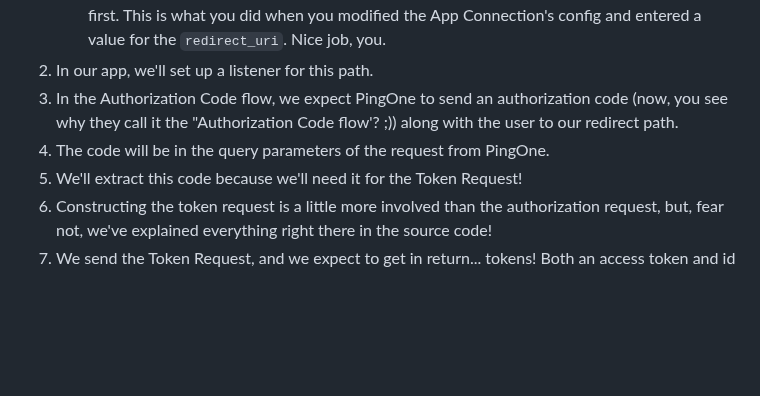
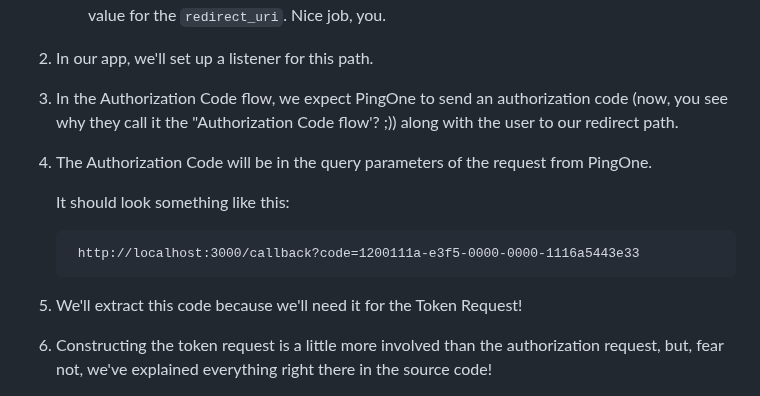
Before and after one commit to akdombrowski/pingone-express_js-sample-app-guide, a Markdown page: README.md, the part around the change. GitHub-like rendering; blank space fills up the shorter version.

Commit message:
example authz code in query params

```diff
--- a/README.md
+++ b/README.md
@@ -293,7 +293,12 @@ Yes! Of, course! Well, that's exactly what the `redirect_uri` is for! It's sent
    * *For security, the `redirect_uri` must be registered with the authorization server, PingOne, first. This is what you did when you modified the App Connection's config and entered a value for the `redirect_uri`. Nice job, you.
 2. In our app, we'll set up a listener for this path.
 3. In the Authorization Code flow, we expect PingOne to send an authorization code (now, you see why they call it the "Authorization Code flow'? ;)) along with the user to our redirect path.
-4. The code will be in the query parameters of the request from PingOne.
+4. The Authorization Code will be in the query parameters of the request from PingOne.
+
+    It should look something like this:
+
+        http://localhost:3000/callback?code=1200111a-e3f5-0000-0000-1116a5443e33
+
 5. We'll extract this code because we'll need it for the Token Request!
 6. Constructing the token request is a little more involved than the authorization request, but, fear not, we've explained everything right there in the source code!
 7. We send the Token Request, and we expect to get in return... tokens! Both an access token and id token in this case representing the user's authorization and identity information, respectively.
```
